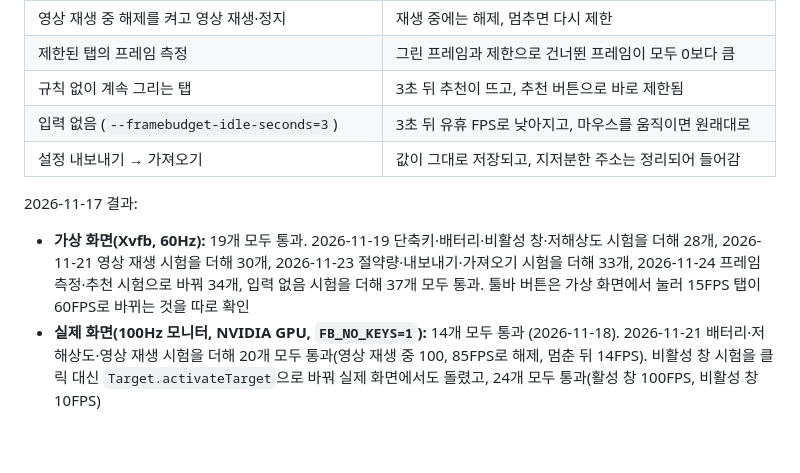
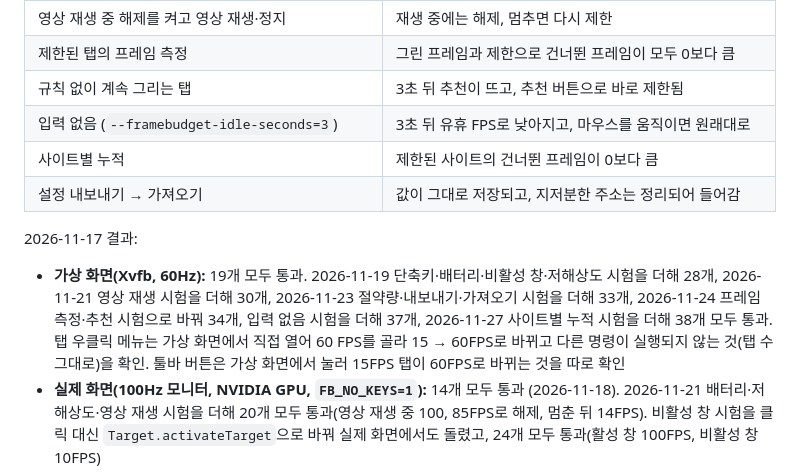
Before and after one commit to dark-ran/framebudget, a Markdown page: chromium/README.md, the part around one of its changes. GitHub-like rendering; blank space fills up the shorter version.

```diff
--- a/chromium/README.md
+++ b/chromium/README.md
@@ -195,11 +203,12 @@ DISPLAY=:99 node chromium/tests/window_check.mjs out/Default/chrome --no-sandbox
 | 제한된 탭의 프레임 측정 | 그린 프레임과 제한으로 건너뛴 프레임이 모두 0보다 큼 |
 | 규칙 없이 계속 그리는 탭 | 3초 뒤 추천이 뜨고, 추천 버튼으로 바로 제한됨 |
 | 입력 없음 (`--framebudget-idle-seconds=3`) | 3초 뒤 유휴 FPS로 낮아지고, 마우스를 움직이면 원래대로 |
+| 사이트별 누적 | 제한된 사이트의 건너뛴 프레임이 0보다 큼 |
 | 설정 내보내기 → 가져오기 | 값이 그대로 저장되고, 지저분한 주소는 정리되어 들어감 |
 
 2026-11-17 결과:
 
-- **가상 화면(Xvfb, 60Hz):** 19개 모두 통과. 2026-11-19 단축키·배터리·비활성 창·저해상도 시험을 더해 28개, 2026-11-21 영상 재생 시험을 더해 30개, 2026-11-23 절약량·내보내기·가져오기 시험을 더해 33개, 2026-11-24 프레임 측정·추천 시험으로 바꿔 34개, 입력 없음 시험을 더해 37개 모두 통과. 툴바 버튼은 가상 화면에서 눌러 15FPS 탭이 60FPS로 바뀌는 것을 따로 확인
+- **가상 화면(Xvfb, 60Hz):** 19개 모두 통과. 2026-11-19 단축키·배터리·비활성 창·저해상도 시험을 더해 28개, 2026-11-21 영상 재생 시험을 더해 30개, 2026-11-23 절약량·내보내기·가져오기 시험을 더해 33개, 2026-11-24 프레임 측정·추천 시험으로 바꿔 34개, 입력 없음 시험을 더해 37개, 2026-11-27 사이트별 누적 시험을 더해 38개 모두 통과. 탭 우클릭 메뉴는 가상 화면에서 직접 열어 60 FPS를 골라 15 → 60FPS로 바뀌고 다른 명령이 실행되지 않는 것(탭 수 그대로)을 확인. 툴바 버튼은 가상 화면에서 눌러 15FPS 탭이 60FPS로 바뀌는 것을 따로 확인
 - **실제 화면(100Hz 모니터, NVIDIA GPU, `FB_NO_KEYS=1`):** 14개 모두 통과 (2026-11-18). 2026-11-21 배터리·저해상도·영상 재생 시험을 더해 20개 모두 통과(영상 재생 중 100, 85FPS로 해제, 멈춘 뒤 14FPS). 비활성 창 시험을 클릭 대신 `Target.activateTarget`으로 바꿔 실제 화면에서도 돌렸고, 24개 모두 통과(활성 창 100FPS, 비활성 창 10FPS)
 - 판정 기준은 "상한을 넘지 않고, 상한의 75% 이상"입니다. 화면 주기 때문에 상한보다 낮게 나올 수 있기 때문입니다.
 
```
Also changed, not shown: other parts of chromium/README.md (+9 -1 lines), README.md (+1 -1 lines), docs/images/tab-menu.png (added).
